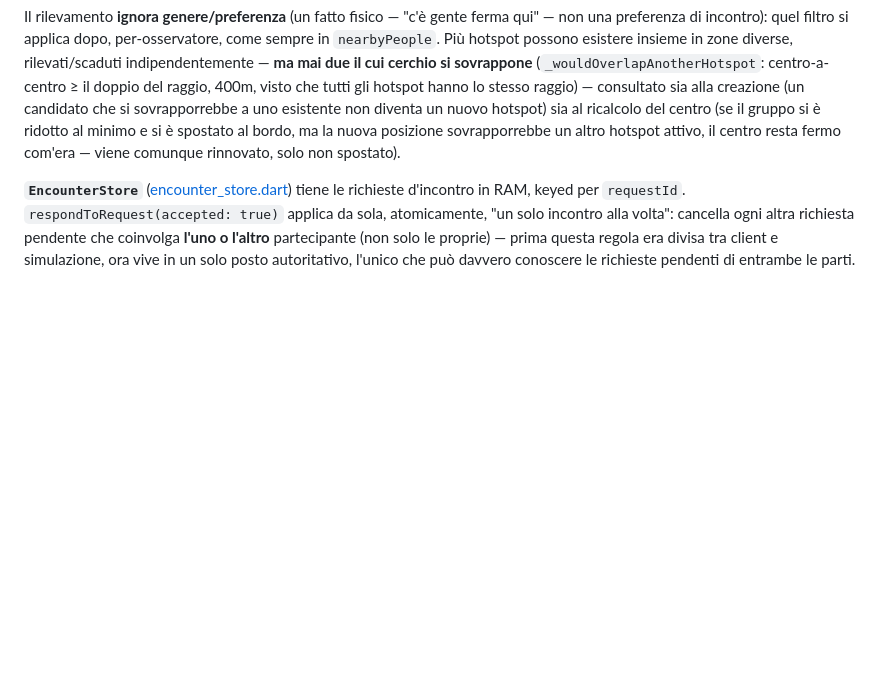
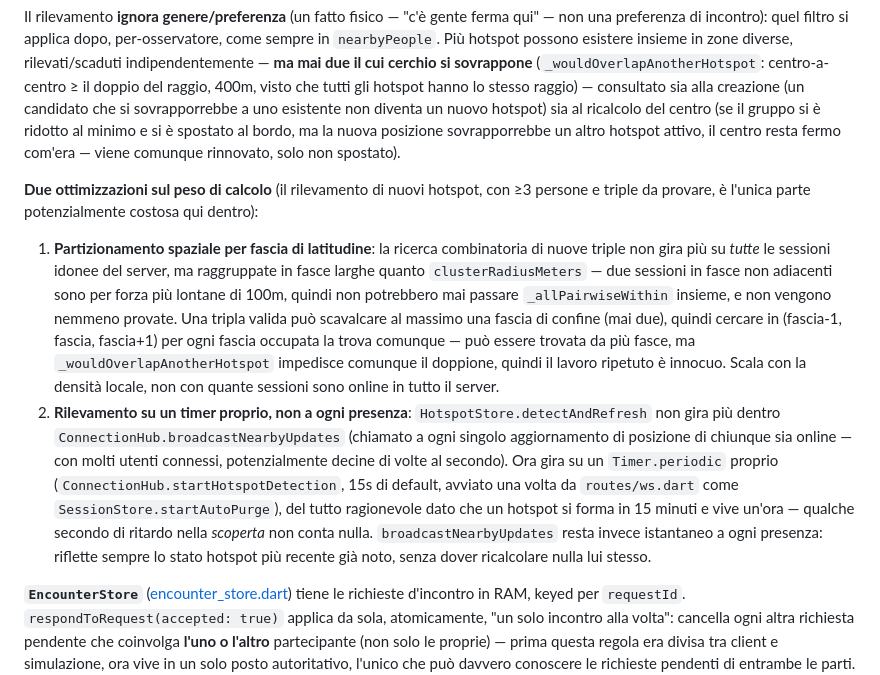
Before and after one commit to Jsepehr/3mojo, a Markdown page: guida_per_sviluppatori.md, the part around the change. Drawn GitHub-style; blank space fills up the shorter version.

Commit message:
Documenta le ottimizzazioni sul peso di calcolo del rilevamento hotspot

```diff
--- a/guida_per_sviluppatori.md
+++ b/guida_per_sviluppatori.md
@@ -247,6 +247,10 @@ Regola di formazione: ≥`minClusterSize` (3) sessioni reciprocamente entro `clu
 
 Il rilevamento **ignora genere/preferenza** (un fatto fisico — "c'è gente ferma qui" — non una preferenza di incontro): quel filtro si applica dopo, per-osservatore, come sempre in `nearbyPeople`. Più hotspot possono esistere insieme in zone diverse, rilevati/scaduti indipendentemente — **ma mai due il cui cerchio si sovrappone** (`_wouldOverlapAnotherHotspot`: centro-a-centro ≥ il doppio del raggio, 400m, visto che tutti gli hotspot hanno lo stesso raggio) — consultato sia alla creazione (un candidato che si sovrapporrebbe a uno esistente non diventa un nuovo hotspot) sia al ricalcolo del centro (se il gruppo si è ridotto al minimo e si è spostato al bordo, ma la nuova posizione sovrapporrebbe un altro hotspot attivo, il centro resta fermo com'era — viene comunque rinnovato, solo non spostato).
 
+**Due ottimizzazioni sul peso di calcolo** (il rilevamento di nuovi hotspot, con ≥3 persone e triple da provare, è l'unica parte potenzialmente costosa qui dentro):
+1. **Partizionamento spaziale per fascia di latitudine**: la ricerca combinatoria di nuove triple non gira più su *tutte* le sessioni idonee del server, ma raggruppate in fasce larghe quanto `clusterRadiusMeters` — due sessioni in fasce non adiacenti sono per forza più lontane di 100m, quindi non potrebbero mai passare `_allPairwiseWithin` insieme, e non vengono nemmeno provate. Una tripla valida può scavalcare al massimo una fascia di confine (mai due), quindi cercare in (fascia-1, fascia, fascia+1) per ogni fascia occupata la trova comunque — può essere trovata da più fasce, ma `_wouldOverlapAnotherHotspot` impedisce comunque il doppione, quindi il lavoro ripetuto è innocuo. Scala con la densità locale, non con quante sessioni sono online in tutto il server.
+2. **Rilevamento su un timer proprio, non a ogni presenza**: `HotspotStore.detectAndRefresh` non gira più dentro `ConnectionHub.broadcastNearbyUpdates` (chiamato a ogni singolo aggiornamento di posizione di chiunque sia online — con molti utenti connessi, potenzialmente decine di volte al secondo). Ora gira su un `Timer.periodic` proprio (`ConnectionHub.startHotspotDetection`, 15s di default, avviato una volta da `routes/ws.dart` come `SessionStore.startAutoPurge`), del tutto ragionevole dato che un hotspot si forma in 15 minuti e vive un'ora — qualche secondo di ritardo nella *scoperta* non conta nulla. `broadcastNearbyUpdates` resta invece istantaneo a ogni presenza: riflette sempre lo stato hotspot più recente già noto, senza dover ricalcolare nulla lui stesso.
+
 **`EncounterStore`** ([encounter_store.dart](server/lib/src/encounter_store.dart)) tiene le richieste d'incontro in RAM, keyed per `requestId`. `respondToRequest(accepted: true)` applica da sola, atomicamente, "un solo incontro alla volta": cancella ogni altra richiesta pendente che coinvolga **l'uno o l'altro** partecipante (non solo le proprie) — prima questa regola era divisa tra client e simulazione, ora vive in un solo posto autoritativo, l'unico che può davvero conoscere le richieste pendenti di entrambe le parti. Il selfie di ognuno non è mai conservato nella richiesta: `ConnectionHub.pushEncounterSnapshot` lo prende fresco da `SessionStore.selfieBase64For(...)` a ogni snapshot.
 
 **Stazionarietà anti-rumore GPS** ([session_store.dart](server/lib/src/session_store.dart)): `Session` tiene due posizioni distinte — `lat`/`lng` (l'ultima nota, usata per le distanze verso gli altri, sempre fresca) e `anchorLat`/`anchorLng` (l'ancora per il calcolo del dwell, più "pigra"). `upsertPosition` sposta l'ancora — e quindi resetta `arrivedAt` — solo dopo **`confirmMovementReadings` (2) letture consecutive** oltre `stationarityRadiusMeters` (**60m**, alzata da 30m) dall'ancora attuale: un singolo balzo GPS isolato che poi torna vicino non conta più come uno spostamento vero. **Perché**: il GPS di uno smartphone normale ha già di suo un errore tipico di 5-20m (anche 30-50m a spot, indoor/urban canyon) — con la soglia più bassa e senza debounce, una singola lettura rumorosa faceva sparire per un altro minuto chi non si era mai davvero mosso (visto ripetutamente in test reali con due telefoni fermi a poche decine di metri).
```
